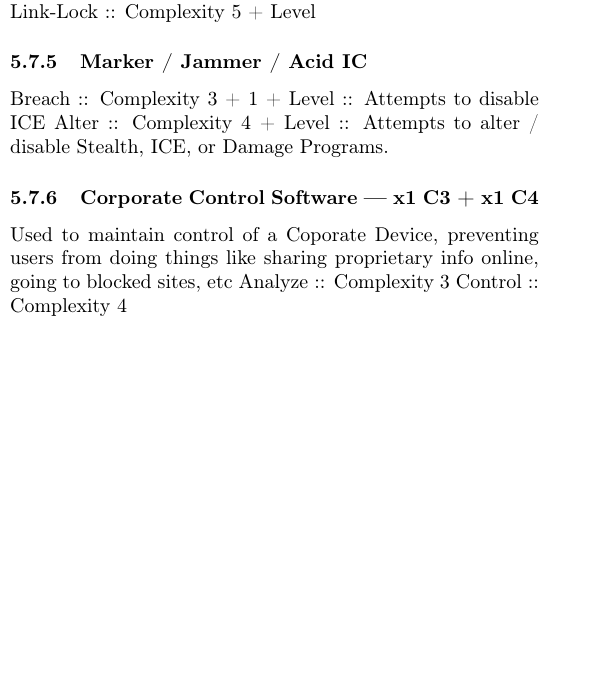
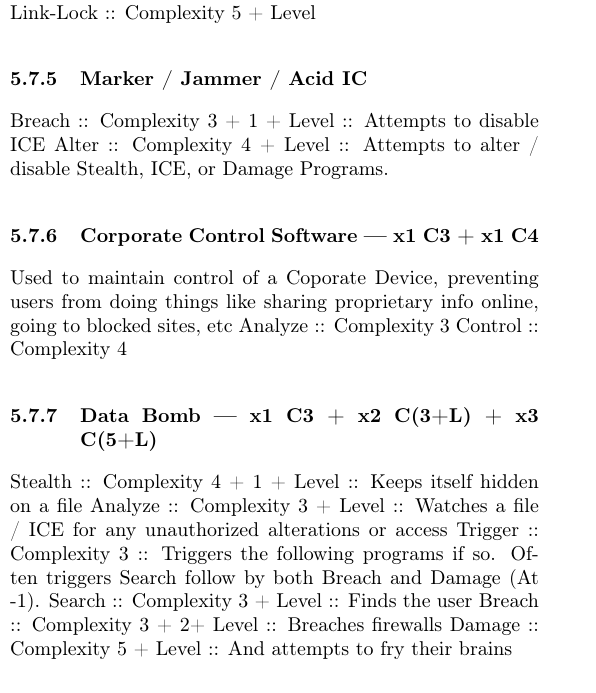
Before and after one commit to ingeanus/GURPS_Shadowrun_LaTEX, a LaTeX document (main.tex, which reads matrix.tex): part of one column of page 85 of 169, cut so that both start at the same text, the shorter picture padded with empty space. Compiled offline with pdfLaTeX.

Commit message:
Missed one

```diff
--- a/matrix.tex
+++ b/matrix.tex
@@ -542,6 +542,15 @@
 	Analyze :: Complexity 3
 	Control :: Complexity 4
 
+	\subsubsection{Data Bomb — x1 C3 + x2 C(3+L) + x3 C(5+L)}
+
+	Stealth :: Complexity 4 + 1 + Level :: Keeps itself hidden on a file
+	Analyze :: Complexity 3 + Level :: Watches a file / ICE for any unauthorized alterations or access
+	Trigger :: Complexity 3 :: Triggers the following programs if so. Often triggers Search follow by both Breach and Damage (At -1).
+	Search :: Complexity 3 + Level :: Finds the user
+	Breach :: Complexity 3 + 2+ Level :: Breaches firewalls
+	Damage :: Complexity 5 + Level :: And attempts to fry their brains
+
 
 	\subsection{Sample Hosts}
 
```
